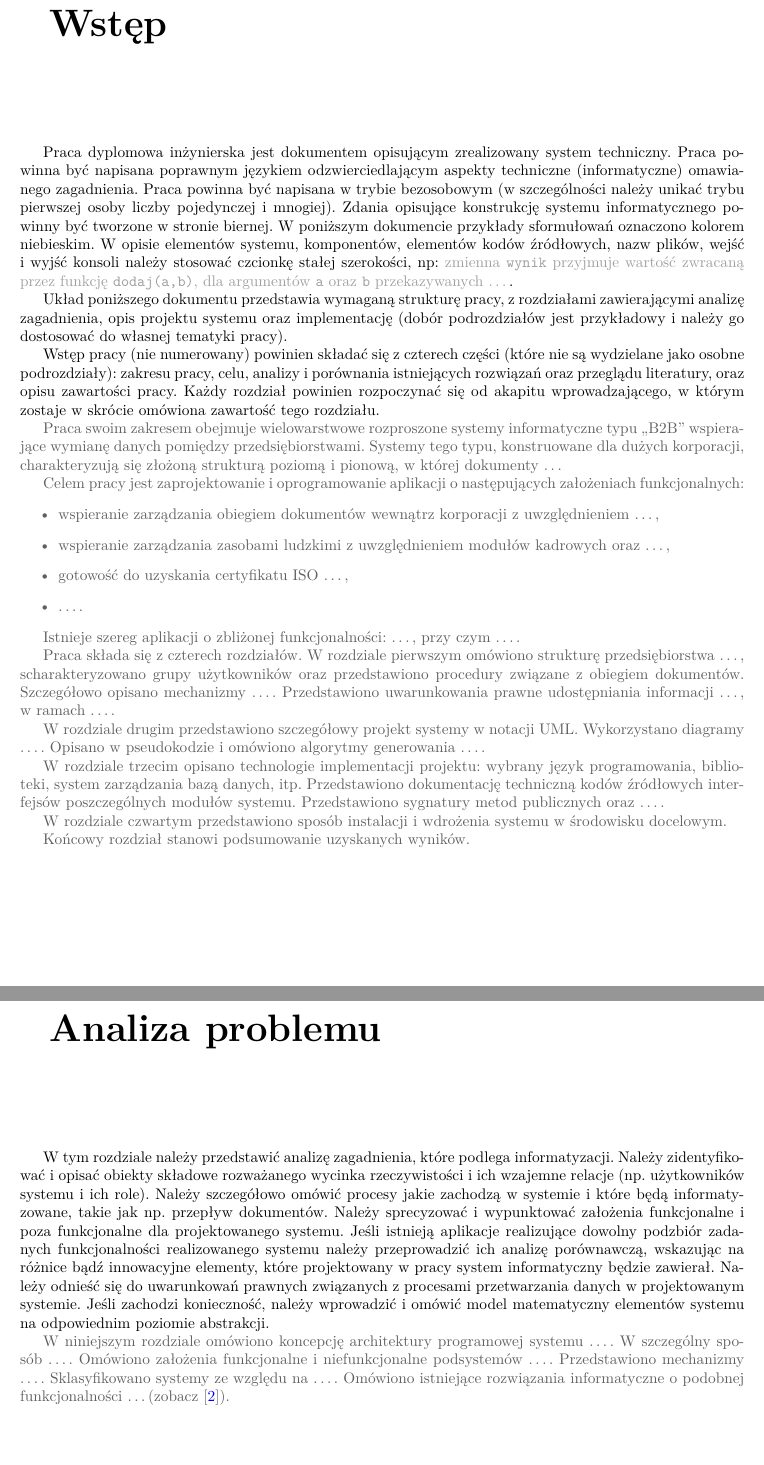
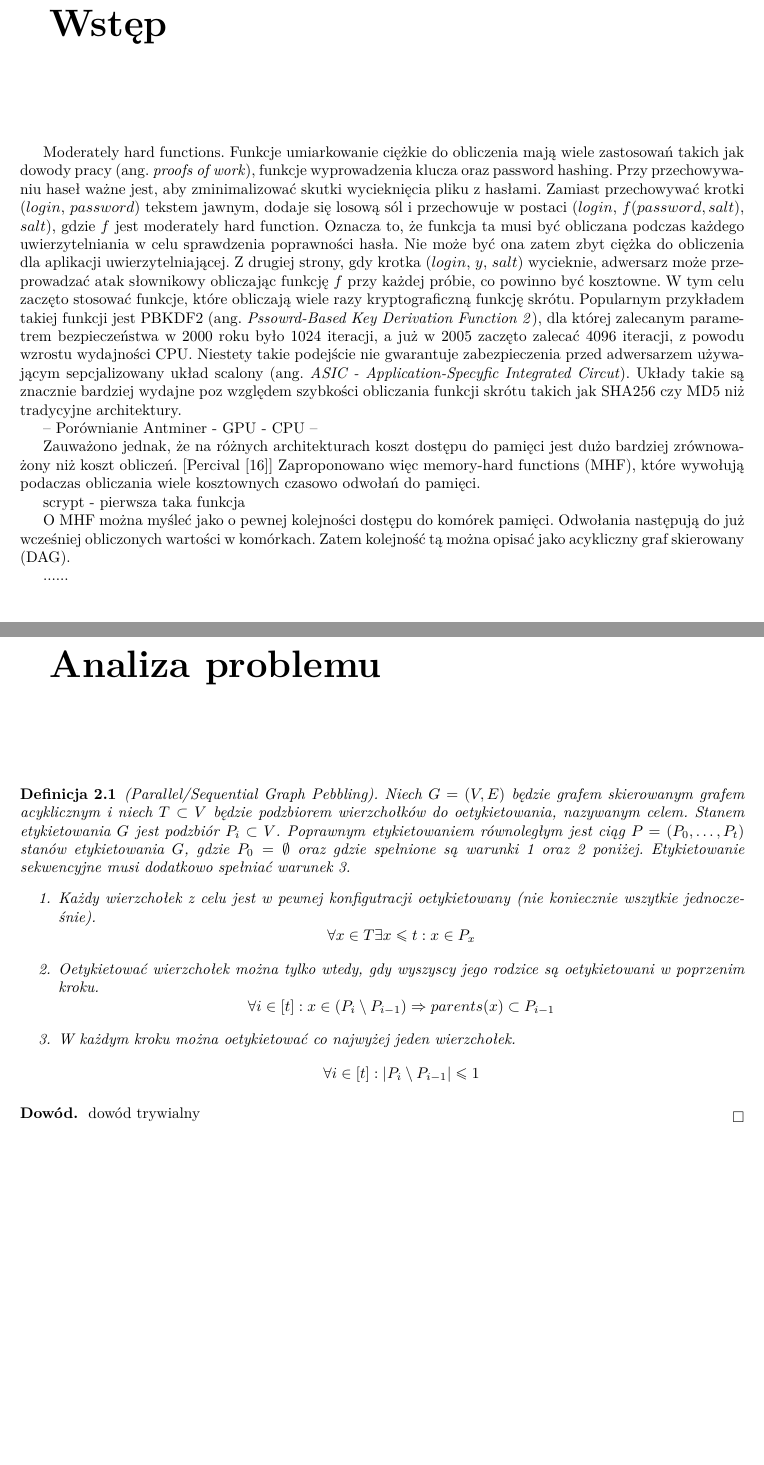
Before and after one commit to KonradSwierczynski/RiffleScrambler, a LaTeX thesis (thesis/praca.tex, which reads thesis/rozdzial1.tex, thesis/wstep.tex): two parts of pages 5 and 7 of 22, joined at a grey line, cut so that both start at the same text, the shorter picture padded with empty space. Compiled offline with pdfLaTeX.

Commit message:
Add first definition

```diff
--- a/thesis/praca.tex
+++ b/thesis/praca.tex
@@ -468,7 +468,7 @@
 	\par\noindent \textbf{Dowód.}
 }{
 \begin{flushright}
-	\vspace*{-6mm}\mbox{$\blacklozenge$}
+	\vspace*{-6mm}\mbox{$\square$}
 \end{flushright}
 }
 
--- a/thesis/rozdzial1.tex
+++ b/thesis/rozdzial1.tex
@@ -2,14 +2,26 @@
 \thispagestyle{chapterBeginStyle}
 \label{rozdzial1}
 
-W tym rozdziale należy przedstawić analizę zagadnienia, które podlega informatyzacji. Należy zidentyfikować i opisać obiekty składowe rozważanego wycinka rzeczywistości i ich wzajemne relacje (np.\ użytkowników systemu i ich role). Należy szczegółowo omówić procesy jakie zachodzą w systemie i które będą informatyzowane, takie jak np.\ przepływ dokumentów.
-Należy sprecyzować i wypunktować założenia funkcjonalne i poza funkcjonalne dla projektowanego systemu.
-Jeśli istnieją aplikacje realizujące dowolny podzbiór zadanych funkcjonalności realizowanego systemu należy przeprowadzić ich analizę porównawczą, wskazując na różnice bądź innowacyjne elementy, które projektowany w pracy system informatyczny będzie zawierał.
-Należy odnieść się do uwarunkowań prawnych związanych z procesami przetwarzania danych w projektowanym systemie.
-Jeśli zachodzi konieczność, należy wprowadzić i omówić model matematyczny elementów systemu na odpowiednim poziomie abstrakcji.
+\begin{definition}
+	(\textit{Parallel/Sequential Graph Pebbling}). Niech $G = (V, E)$ będzie grafem skierowanym grafem acyklicznym i niech $T \subset V$ będzie podzbiorem wierzchołków do oetykietowania, nazywanym celem.
+	Stanem etykietowania $G$ jest podzbiór $P_{i} \subset V$.
+	Poprawnym etykietowaniem równoległym jest ciąg $P = (P_{0}, \dots , P_{t})$ stanów etykietowania $G$,
+	gdzie $P_{0} = \emptyset $ oraz gdzie spełnione są warunki 1 oraz 2 poniżej.
+	Etykietowanie sekwencyjne musi dodatkowo spełniać warunek 3.
+	\begin{enumerate}
+		\item Każdy wierzchołek z celu jest w pewnej konfigutracji oetykietowany (nie koniecznie wszytkie jednocześnie).
+		$$ \forall x \in T \exists x \leq t : x \in P_{x} $$
 
-{\color{dgray}
-W niniejszym rozdziale omówiono koncepcję architektury programowej systemu \ldots. W
-szczególny sposób \ldots. Omówiono założenia funkcjonalne i niefunkcjonalne podsystemów \ldots. Przedstawiono
-mechanizmy \ldots. Sklasyfikowano systemy ze względu na \ldots. Omówiono istniejące rozwiązania informatyczne o podobnej funkcjonalności \ldots (zobacz \cite{JCINodesChord}).
-}
+		\item Oetykietować wierzchołek można tylko wtedy, gdy wyszyscy jego rodzice
+		są oetykietowani w poprzenim kroku.
+		$$ \forall i \in [t] : x \in (P_{i} \setminus P_{i-1}) \Rightarrow parents(x) \subset P_{i-1} $$
+
+		\item W każdym kroku można oetykietować co najwyżej jeden wierzchołek.
+		$$ \forall i \in [t]: | P_{i} \setminus P_{i-1} | \leq 1 $$
+	\end{enumerate}
+\end{definition}
+
+
+\begin{proof}
+	dowód trywialny
+\end{proof}
--- a/thesis/wstep.tex
+++ b/thesis/wstep.tex
@@ -1,35 +1,24 @@
 \chapter{Wstęp}
 \thispagestyle{chapterBeginStyle}
 
-Praca dyplomowa inżynierska jest dokumentem opisującym zrealizowany system techniczny. Praca powinna być napisana poprawnym językiem odzwierciedlającym aspekty techniczne (informatyczne) omawianego zagadnienia. Praca powinna być napisana w trybie bezosobowym (w szczególności należy unikać trybu pierwszej osoby liczby pojedynczej i mnogiej). Zdania opisujące konstrukcję systemu informatycznego powinny być tworzone w stronie biernej. W poniższym dokumencie przykłady sformułowań oznaczono kolorem niebieskim. W opisie elementów systemu, komponentów, elementów kodów źródłowych, nazw plików, wejść i wyjść konsoli należy stosować czcionkę stałej szerokości, np: {\color{lgray}zmienna \verb|wynik| przyjmuje wartość zwracaną przez funkcję \verb|dodaj(a,b)|, dla argumentów \verb|a| oraz \verb|b| przekazywanych \ldots}.
 
-Układ poniższego dokumentu przedstawia wymaganą strukturę pracy, z rozdziałami zawierającymi analizę zagadnienia, opis projektu systemu oraz implementację (dobór podrozdziałów jest przykładowy i należy go dostosować do własnej tematyki pracy).
+Moderately hard functions. Funkcje umiarkowanie ciężkie do obliczenia mają wiele zastosowań takich jak dowody pracy (ang. \textit{proofs of work}), funkcje wyprowadzenia klucza oraz password hashing.
+Przy przechowywaniu haseł ważne jest, aby zminimalizować skutki wycieknięcia pliku z hasłami.
+Zamiast przechowywać krotki ($login$, $password$) tekstem jawnym, dodaje się losową sól i przechowuje w postaci ($login$, $f(password, salt)$, $salt$), gdzie $f$ jest moderately hard function.
+Oznacza to, że funkcja ta musi być obliczana podczas każdego uwierzytelniania w celu sprawdzenia poprawności hasła. Nie może być ona zatem zbyt ciężka do obliczenia dla aplikacji uwierzytelniającej.
+Z drugiej strony, gdy krotka ($login$, $y$, $salt$) wycieknie, adwersarz może przeprowadzać atak słownikowy obliczając funkcję $f$ przy każdej próbie, co powinno być kosztowne.
+W tym celu zaczęto stosować funkcje, które obliczają wiele razy kryptograficzną funkcję skrótu. Popularnym przykładem takiej funkcji jest PBKDF2 (ang. \textit{Pssowrd-Based Key Derivation Function 2}), dla której zalecanym parametrem bezpieczeństwa w 2000 roku było 1024 iteracji, a już w 2005 zaczęto zalecać 4096 iteracji, z powodu wzrostu wydajności CPU.
+Niestety takie podejście nie gwarantuje zabezpieczenia przed adwersarzem używającym sepcjalizowany układ scalony (ang. \textit{ASIC - Application-Specyfic Integrated Circut}).
+Układy takie są znacznie bardziej wydajne poz względem szybkości obliczania funkcji skrótu takich jak SHA256 czy MD5 niż tradycyjne architektury.
 
-Wstęp pracy (nie numerowany) powinien składać się z czterech części (które nie są wydzielane jako osobne podrozdziały): zakresu pracy, celu, analizy i porównania istniejących rozwiązań oraz przeglądu literatury, oraz opisu zawartości pracy.
-Każdy rozdział powinien rozpoczynać się od akapitu wprowadzającego, w którym zostaje w skrócie omówiona zawartość tego rozdziału.
+-- Porównianie Antminer - GPU - CPU --
 
-{\color{dgray}
-Praca swoim zakresem obejmuje wielowarstwowe rozproszone systemy informatyczne typu ,,B2B'' wspierające wymianę danych pomiędzy przedsiębiorstwami. Systemy tego typu, konstruowane dla dużych korporacji, charakteryzują się złożoną strukturą poziomą i pionową, w której dokumenty \ldots
+Zauważono jednak, że na różnych architekturach koszt dostępu do pamięci jest dużo bardziej zrównoważony niż koszt obliczeń. [Percival [16]]
+Zaproponowano więc memory-hard functions (MHF), które wywołują podaczas obliczania wiele kosztownych czasowo odwołań do pamięci.
 
-Celem pracy jest zaprojektowanie i oprogramowanie aplikacji o następujących założeniach funkcjonalnych:
-\begin{itemize}
-    \item wspieranie zarządzania obiegiem dokumentów wewnątrz korporacji z uwzględnieniem \ldots,
-	\item wspieranie zarządzania zasobami ludzkimi z uwzględnieniem modułów kadrowych oraz \ldots,
-	\item gotowość do uzyskania certyfikatu ISO \ldots,
-	\item \ldots.
-\end{itemize}
+scrypt - pierwsza taka funkcja
 
-Istnieje szereg aplikacji o zbliżonej funkcjonalności: \ldots, przy czym \ldots.
+O MHF można myśleć jako o pewnej kolejności dostępu do komórek pamięci. Odwołania następują do już wcześniej obliczonych wartości w komórkach.
+Zatem kolejność tą można opisać jako acykliczny graf skierowany (DAG).
 
-Praca składa się z czterech rozdziałów.
-W rozdziale pierwszym omówiono strukturę przedsiębiorstwa \ldots, scharakteryzowano grupy użytkowników oraz przedstawiono procedury związane z obiegiem dokumentów. Szczegółowo opisano mechanizmy \ldots. Przedstawiono uwarunkowania prawne udostępniania informacji \ldots, w ramach \ldots.
-
-W rozdziale drugim przedstawiono szczegółowy projekt systemy w notacji UML. Wykorzystano diagramy \ldots.
-Opisano w pseudokodzie i omówiono algorytmy generowania \ldots.
-
-W rozdziale trzecim opisano technologie implementacji projektu: wybrany język programowania, biblioteki, system zarządzania bazą danych, itp.  Przedstawiono dokumentację techniczną kodów źródłowych interfejsów poszczególnych modułów systemu. Przedstawiono sygnatury metod publicznych oraz \ldots.
-
-W rozdziale czwartym przedstawiono sposób instalacji i wdrożenia systemu w środowisku docelowym.
-
-Końcowy rozdział stanowi podsumowanie uzyskanych wyników.
-}
+......
```
Also changed, not shown: thesis/praca.pdf, 2 other files.
